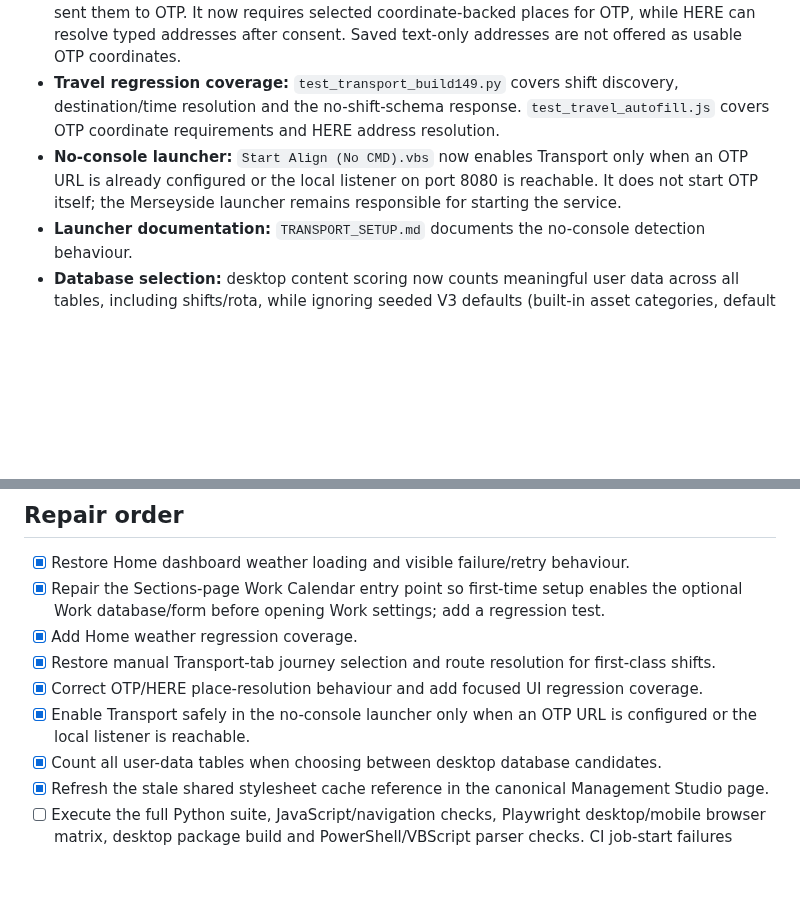
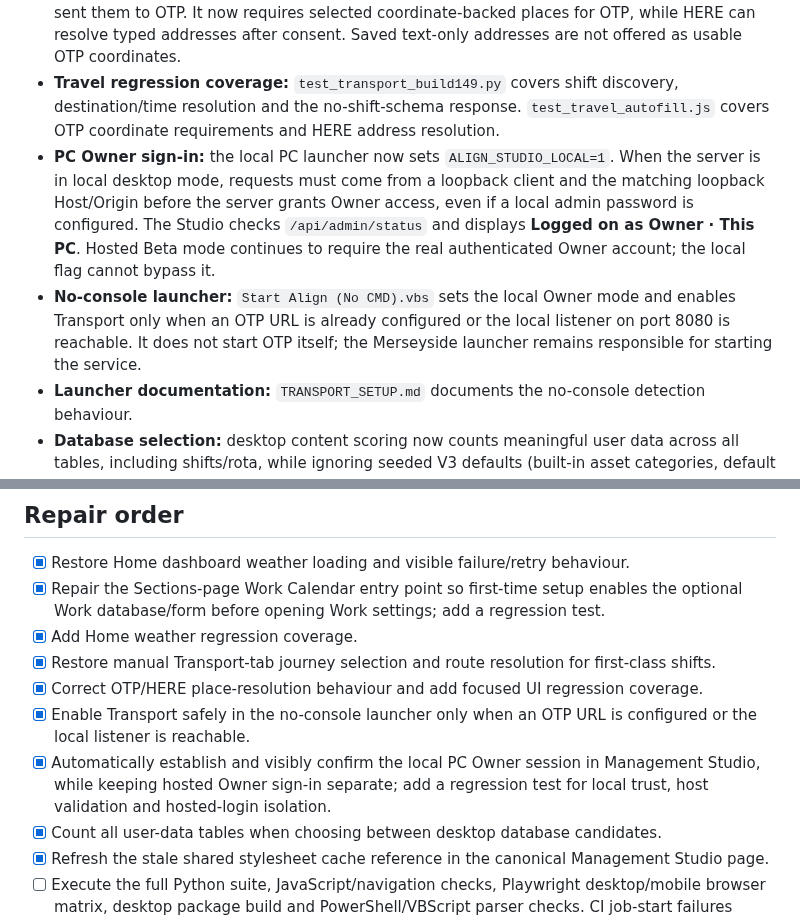
Before and after one commit to wjb006/Align-V3.0, a Markdown page: docs/FULL_REPAIR_AUDIT.md, 2 parts joined by grey strips. Rendered like a GitHub page; blank space fills up the shorter version.

Commit message:
Document local PC Owner session behaviour and security boundary

```diff
--- a/docs/FULL_REPAIR_AUDIT.md
+++ b/docs/FULL_REPAIR_AUDIT.md
@@ -22,7 +22,8 @@
 - **Shift travel selection:** The Travel screen advertised “shift or event” and the setup guide documented `shift:<id>`, but the picker only listed organiser/imported-calendar events and the resolver rejected shifts. Upcoming shifts now appear in the picker, and `shift:<id>` resolves to the saved workplace and local shift start time.
 - **Travel geocoding:** OTP requires coordinate-backed place selections; it cannot geocode free-text addresses. The UI previously suggested that typed addresses could be left unresolved and sent them to OTP. It now requires selected coordinate-backed places for OTP, while HERE can resolve typed addresses after consent. Saved text-only addresses are not offered as usable OTP coordinates.
 - **Travel regression coverage:** `test_transport_build149.py` covers shift discovery, destination/time resolution and the no-shift-schema response. `test_travel_autofill.js` covers OTP coordinate requirements and HERE address resolution.
-- **No-console launcher:** `Start Align (No CMD).vbs` now enables Transport only when an OTP URL is already configured or the local listener on port 8080 is reachable. It does not start OTP itself; the Merseyside launcher remains responsible for starting the service.
+- **PC Owner sign-in:** the local PC launcher now sets `ALIGN_STUDIO_LOCAL=1`. When the server is in local desktop mode, requests must come from a loopback client and the matching loopback Host/Origin before the server grants Owner access, even if a local admin password is configured. The Studio checks `/api/admin/status` and displays **Logged on as Owner · This PC**. Hosted Beta mode continues to require the real authenticated Owner account; the local flag cannot bypass it.
+- **No-console launcher:** `Start Align (No CMD).vbs` sets the local Owner mode and enables Transport only when an OTP URL is already configured or the local listener on port 8080 is reachable. It does not start OTP itself; the Merseyside launcher remains responsible for starting the service.
 - **Launcher documentation:** `TRANSPORT_SETUP.md` documents the no-console detection behaviour.
 - **Database selection:** desktop content scoring now counts meaningful user data across all tables, including shifts/rota, while ignoring seeded V3 defaults (built-in asset categories, default settings, default transport/iCloud state and the untouched default builder document). Regression cases cover a fresh default-only database, custom settings and a shift-only legacy database. Database adoption uses SQLite's backup API and retains the source database.
 - **Management Studio asset:** the root Studio page now uses the current shared stylesheet cache revision.
@@ -47,6 +48,7 @@
 - [x] Restore manual Transport-tab journey selection and route resolution for first-class shifts.
 - [x] Correct OTP/HERE place-resolution behaviour and add focused UI regression coverage.
 - [x] Enable Transport safely in the no-console launcher only when an OTP URL is configured or the local listener is reachable.
+- [x] Automatically establish and visibly confirm the local PC Owner session in Management Studio, while keeping hosted Owner sign-in separate; add a regression test for local trust, host validation and hosted-login isolation.
 - [x] Count all user-data tables when choosing between desktop database candidates.
 - [x] Refresh the stale shared stylesheet cache reference in the canonical Management Studio page.
 - [ ] Execute the full Python suite, JavaScript/navigation checks, Playwright desktop/mobile browser matrix, desktop package build and PowerShell/VBScript parser checks. CI job-start failures currently block automated execution.
```
